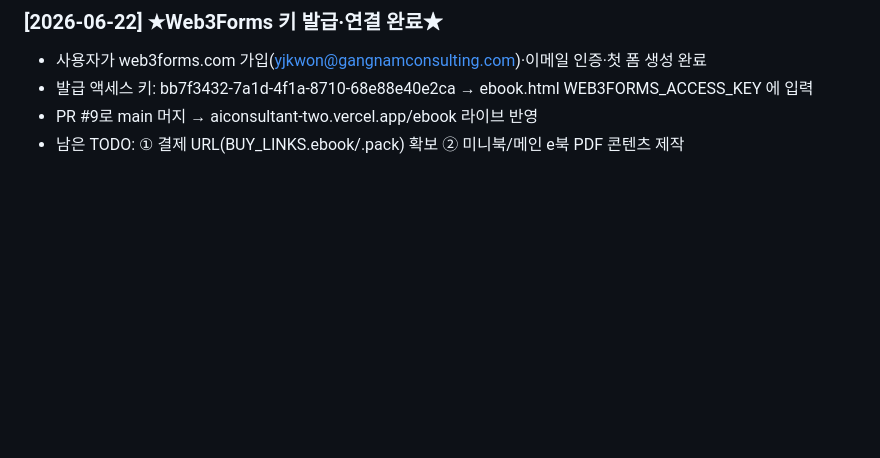
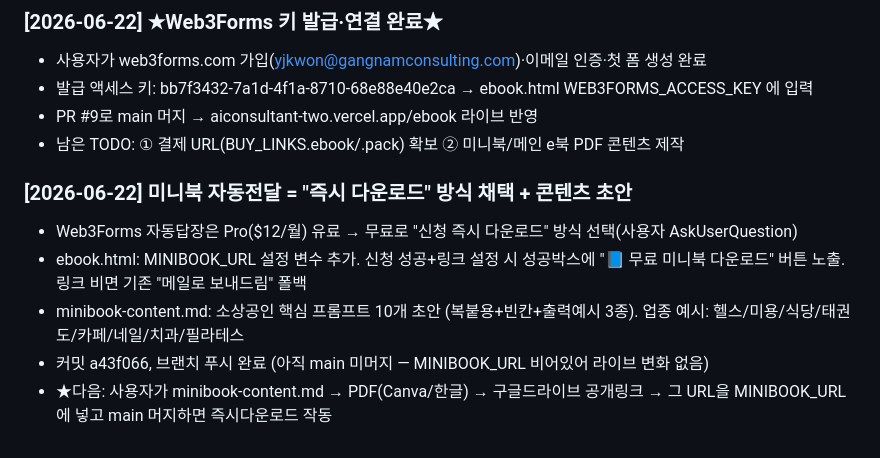
Before and after one commit to pyutyubeu88-commits/-, a Markdown page: memory.md, the part around the change. GitHub-like rendering; blank space fills up the shorter version.

Commit message:
docs: 메모리 업데이트 — 즉시 다운로드 방식·미니북 초안 기록
Co-Authored-By: Claude Opus 4.8 <noreply@anthropic.com>
Claude-Session: https://claude.ai/code/session_011NUX7DD3VHKKaDYWpTqU3T

```diff
--- a/memory.md
+++ b/memory.md
@@ -105,3 +105,10 @@
 - 발급 액세스 키: bb7f3432-7a1d-4f1a-8710-68e88e40e2ca → ebook.html WEB3FORMS_ACCESS_KEY 에 입력
 - PR #9로 main 머지 → aiconsultant-two.vercel.app/ebook 라이브 반영
 - 남은 TODO: ① 결제 URL(BUY_LINKS.ebook/.pack) 확보 ② 미니북/메인 e북 PDF 콘텐츠 제작
+
+### [2026-06-22] 미니북 자동전달 = "즉시 다운로드" 방식 채택 + 콘텐츠 초안
+- Web3Forms 자동답장은 Pro($12/월) 유료 → 무료로 "신청 즉시 다운로드" 방식 선택(사용자 AskUserQuestion)
+- ebook.html: MINIBOOK_URL 설정 변수 추가. 신청 성공+링크 설정 시 성공박스에 "📘 무료 미니북 다운로드" 버튼 노출. 링크 비면 기존 "메일로 보내드림" 폴백
+- minibook-content.md: 소상공인 핵심 프롬프트 10개 초안 (복붙용+빈칸+출력예시 3종). 업종 예시: 헬스/미용/식당/태권도/카페/네일/치과/필라테스
+- 커밋 a43f066, 브랜치 푸시 완료 (아직 main 미머지 — MINIBOOK_URL 비어있어 라이브 변화 없음)
+- ★다음: 사용자가 minibook-content.md → PDF(Canva/한글) → 구글드라이브 공개링크 → 그 URL을 MINIBOOK_URL에 넣고 main 머지하면 즉시다운로드 작동
```
